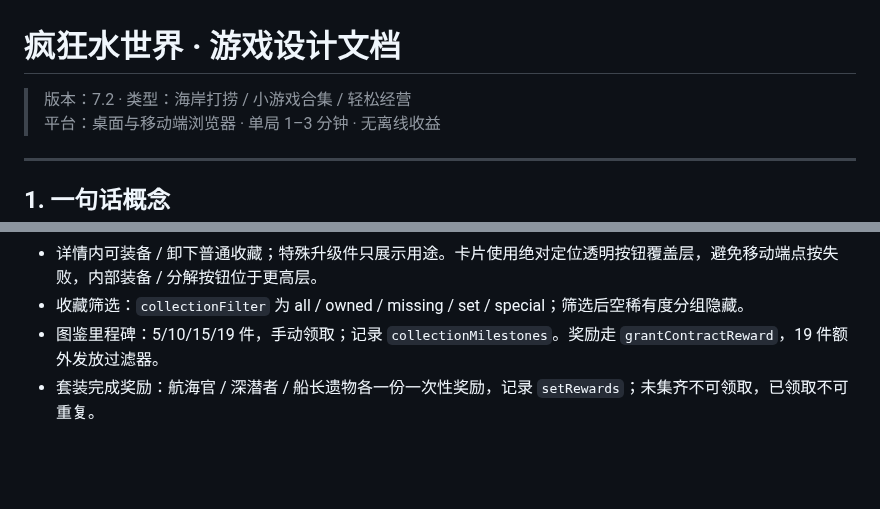
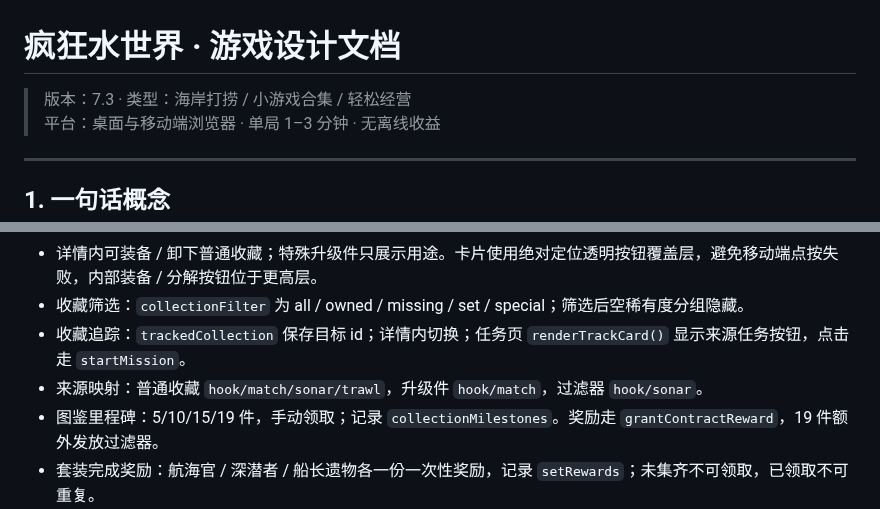
Before and after one commit to YHSome/crazy-water-world, a Markdown page: DESIGN.md, 2 parts joined by grey strips. GitHub-like rendering; blank space fills up the shorter version.

Commit message:
v7.3: 收藏追踪与来源跳转

```diff
--- a/DESIGN.md
+++ b/DESIGN.md
@@ -1,6 +1,6 @@
 # 疯狂水世界 · 游戏设计文档
 
-> 版本：7.2 · 类型：海岸打捞 / 小游戏合集 / 轻松经营
+> 版本：7.3 · 类型：海岸打捞 / 小游戏合集 / 轻松经营
 > 平台：桌面与移动端浏览器 · 单局 1–3 分钟 · 无离线收益
 
 ---
@@ -360,6 +360,8 @@ HUD 以「末日第 1,281 天」计量时间，每完成一局打捞推进 2 天
 - 收藏详情：点击任意卡打开模态框，展示大图、稀有度、数量、描述、套装进度、遗物效果、升级用途、来源；未发现档案显示模糊图与探索提示。
 - 详情内可装备 / 卸下普通收藏；特殊升级件只展示用途。卡片使用绝对定位透明按钮覆盖层，避免移动端点按失败，内部装备 / 分解按钮位于更高层。
 - 收藏筛选：`collectionFilter` 为 all / owned / missing / set / special；筛选后空稀有度分组隐藏。
+- 收藏追踪：`trackedCollection` 保存目标 id；详情内切换；任务页 `renderTrackCard()` 显示来源任务按钮，点击走 `startMission`。
+- 来源映射：普通收藏 `hook/match/sonar/trawl`，升级件 `hook/match`，过滤器 `hook/sonar`。
 - 图鉴里程碑：5/10/15/19 件，手动领取；记录 `collectionMilestones`。奖励走 `grantContractReward`，19 件额外发放过滤器。
 - 套装完成奖励：航海官 / 深潜者 / 船长遗物各一份一次性奖励，记录 `setRewards`；未集齐不可领取，已领取不可重复。
 - 合成台：3 件同稀有度 + 打捞币 → 1 件下一稀有度；费用 150 / 400 / 1,000 / 2,500。
```
